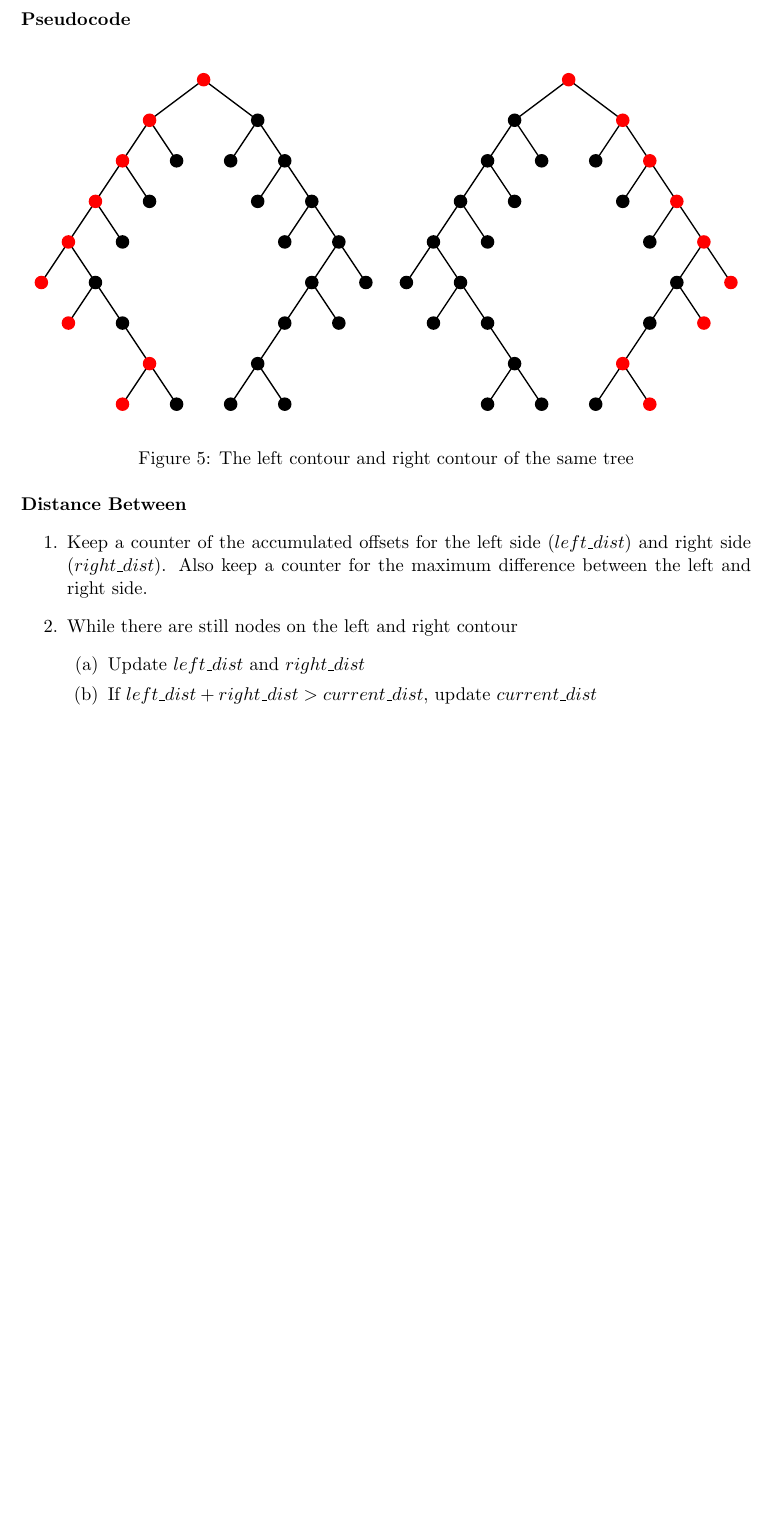
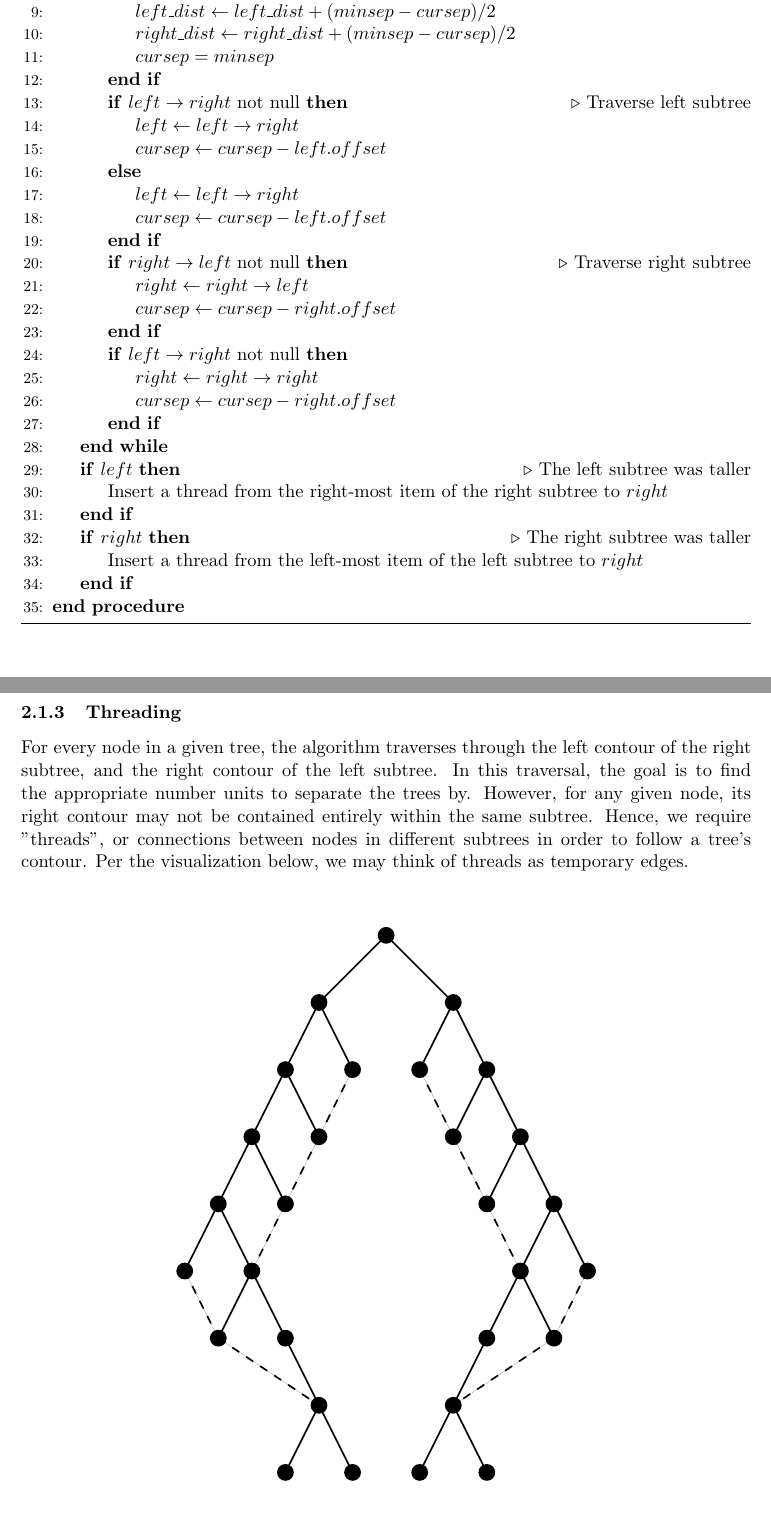
Before and after one commit to vincentlaucsb/Tree-Drawing-Demo, a LaTeX document (report.tex): part of page 4 of 8 before the commit and two parts of pages 4 and 5 of 8 after it, the two joined at a grey line, cut at the place of the change, the shorter picture padded with empty space. Compiled offline with pdfLaTeX.

Commit message:
Added detailed algorithm description

```diff
--- a/report.tex
+++ b/report.tex
@@ -1,7 +1,15 @@
 \documentclass[11pt]{article}
 \usepackage[margin=1.25in]{geometry}
 \usepackage{graphicx,float}
-\usepackage{listings}
+\usepackage{subcaption} % For side-by-side figures
+
+% For labelings/struct descriptions
+\usepackage{blindtext}
+\usepackage{scrextend}
+\addtokomafont{labelinglabel}{\sffamily}
+
+\usepackage{listings} % For source code
+\usepackage{algorithm,algorithmicx,algpseudocode} % For algorithms
 
 %opening
 \title{Tree Drawing}
@@ -49,4 +63,3 @@ First, we calculate the displacements of the nodes relative to each other.
     \item For each subtree, merge them horizontally such that they are two units apart horizontally
 \end{enumerate}
 
-\subsubsection*{Pseudocode}
@@ -53,2 +74 @@ First, we calculate the displacements of the nodes relative to each other.
 
-\paragraph{Distance Between}
@@ -55,13 +98,53 @@ First, we calculate the displacements of the nodes relative to each other.
+        \If{$cursep < minsep$} \Comment{Trees too close, so push them apart}
+        \State $left\_dist \gets left\_dist + (minsep - cursep)/2$
+        \State $right\_dist \gets right\_dist + (minsep - cursep)/2$
+        \State $cursep = minsep$
+        \EndIf
+
+        % Left->right
+        \If{$left \rightarrow right$ not null} \Comment{Traverse left subtree}
+        \State $left \gets left \rightarrow right$
+        \State $cursep \gets cursep - left.offset$
+
+        % Left->left
+        \Else
+        \State $left \gets left \rightarrow right$
+        \State $cursep \gets cursep - left.offset$
+        \EndIf
+
+        % Right->left
+        \If{$right \rightarrow left$ not null} \Comment{Traverse right subtree}
+        \State $right \gets right \rightarrow left$
+        \State $cursep \gets cursep - right.offset$
+        \EndIf
+
+        % Right->right
+        \If{$left \rightarrow right$ not null}
+        \State $right \gets right \rightarrow right$
+        \State $cursep \gets cursep - right.offset$
+        \EndIf
+
+        \EndWhile\label{euclidendwhile}
+
+        % Threading
+        \If{$left$} \Comment{The left subtree was taller}
+        \State Insert a thread from the right-most item of the right subtree to $right$
+        \EndIf
+
+        \If{$right$} \Comment{The right subtree was taller}
+        \State Insert a thread from the left-most item of the left subtree to $right$
+        \EndIf
+
+        \EndProcedure
+    \end{algorithmic}
+\end{algorithm}
+
+\subsubsection{Threading}
+For every node in a given tree, the algorithm traverses through the left contour of the right subtree, and the right contour of the left subtree. In this traversal, the goal is to find the appropriate number units to separate the trees by. However, for any given node, its right contour may not be contained entirely within the same subtree. Hence, we require "threads", or connections between nodes in different subtrees in order to follow a tree's contour. Per the visualization below, we may think of threads as temporary edges.
 
 \begin{figure}[H]
-    \includegraphics[width=\linewidth]{"report/figure2_contours".pdf}
-    \caption{The left contour and right contour of the same tree}
+    \centering
+    \includegraphics[width=4in]{"report/figure2_threads".pdf}
+    \caption{Threads (dashed) created by the algorithm while traversing the tree in Figure \ref{fig:fig2} }
 \end{figure}
 
-\begin{enumerate}
-    \item Keep a counter of the accumulated offsets for the left side ($left\_dist$) and right side ($right\_dist$). Also keep a counter for the maximum difference between the left and right side.
-    \item While there are still nodes on the left and right contour
-    \begin{enumerate}
-        \item Update $left\_dist$ and $right\_dist$
-        \item If $left\_dist + right\_dist > current\_dist$, update $current\_dist$
-    \end{enumerate}
```
Also changed, not shown: report.pdf, report/figure2_threads.pdf (added), report/figure2_threads.pdf_tex (added), report/figure2_threads.svg (added), report.tex (70 more changed lines), 5 other files.
